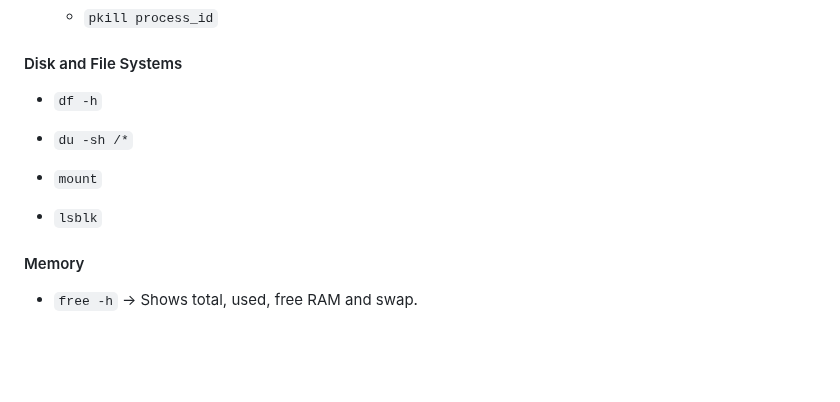
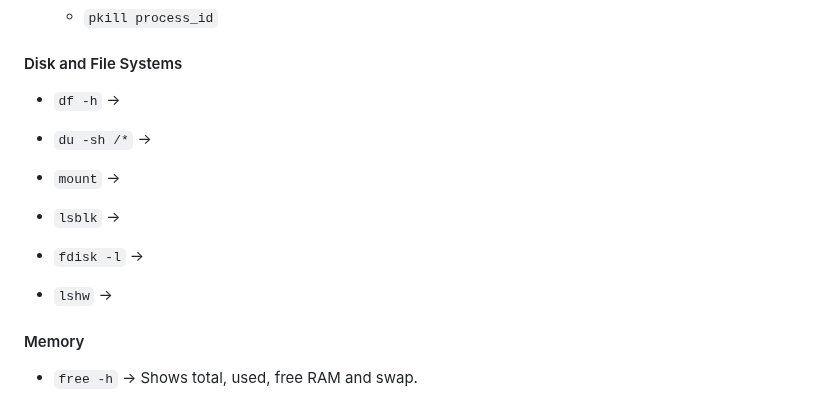
Before and after one commit to ktulasipravallika/ktulasipravallika.github.io, a Markdown page: blogs/Linux.md, the part around one of its changes. Rendered like a GitHub page; blank space fills up the shorter version.

```diff
--- a/blogs/Linux.md
+++ b/blogs/Linux.md
@@ -272,13 +272,17 @@ Program is a file on disk.
 
 #### Disk and File Systems
 
-* `df -h`
+* `df -h` →
 
-* `du -sh /*`
+* `du -sh /*` →
 
-* `mount`
+* `mount` →
 
-* `lsblk`
+* `lsblk` →
+
+* `fdisk -l` →
+
+* `lshw` →
 
 #### Memory
 
```
Also changed, not shown: other parts of blogs/Linux.md (+2 -3 lines).
